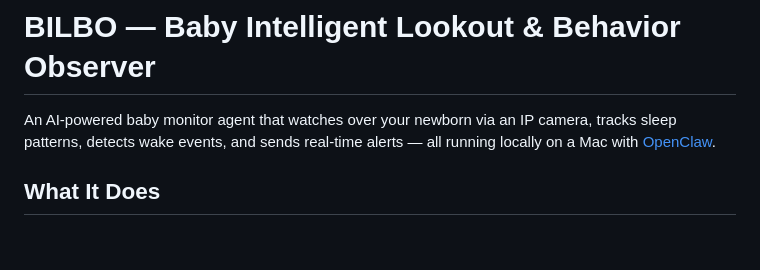
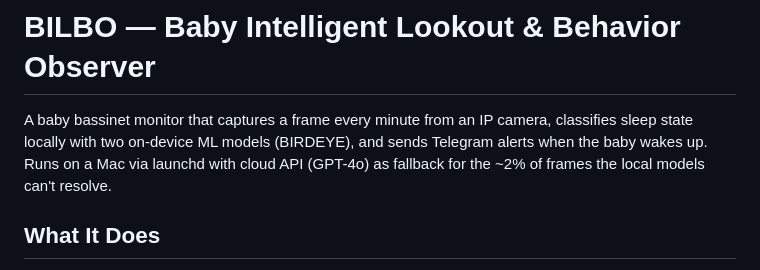
Before and after one commit to shanvann/bilbo, a Markdown page: README.md, the part around the change. Drawn GitHub-style; blank space fills up the shorter version.

Commit message:
docs: update project summary to reflect local-first architecture
Co-Authored-By: Claude Opus 4.6 (1M context) <noreply@anthropic.com>

```diff
--- a/README.md
+++ b/README.md
@@ -1,6 +1,6 @@
 # BILBO — Baby Intelligent Lookout & Behavior Observer
 
-An AI-powered baby monitor agent that watches over your newborn via an IP camera, tracks sleep patterns, detects wake events, and sends real-time alerts — all running locally on a Mac with [OpenClaw](https://github.com/openclaw/openclaw).
+A baby bassinet monitor that captures a frame every minute from an IP camera, classifies sleep state locally with two on-device ML models (BIRDEYE), and sends Telegram alerts when the baby wakes up. Runs on a Mac via launchd with cloud API (GPT-4o) as fallback for the ~2% of frames the local models can't resolve.
 
 ## What It Does
 
```
